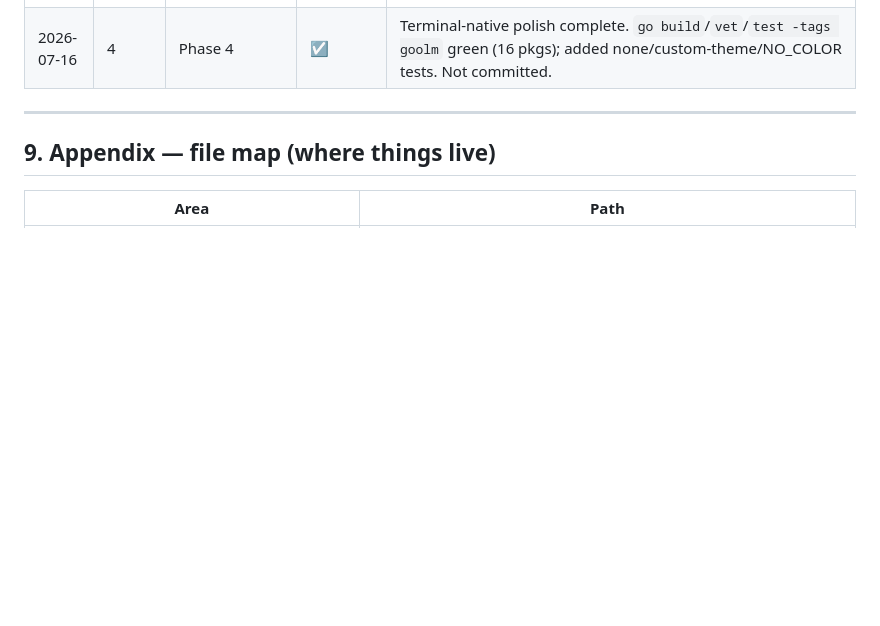
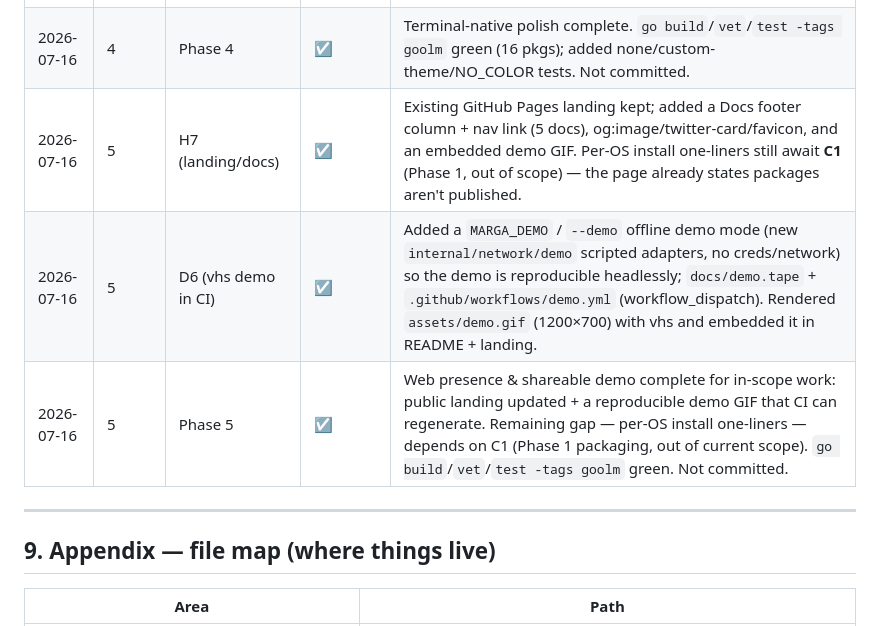
Before and after one commit to kunthive-Labs/Margana, a Markdown page: docs/LAUNCH_ROADMAP.md, the part around one of its changes. GitHub-like rendering; blank space fills up the shorter version.

```diff
--- a/docs/LAUNCH_ROADMAP.md
+++ b/docs/LAUNCH_ROADMAP.md
@@ -410,6 +410,9 @@ web surface and a different audience. Do not reintroduce these here:
 | 2026-07-16 | 4 | H2 (config-driven themes) | ☑ | `Theme` struct + `builtinThemes`/`customThemes`; `[themes.<name>]` blocks (`config.ThemeColors`) load via `tui.RegisterCustomThemes` with per-field fallback to default. Documented in CONFIGURATION.md + config.example.toml. |
 | 2026-07-16 | 4 | H6 (accessibility) | ☑ | Connection state glyphs+words (from H4) read without color; errors-modal selection uses a `>` marker + bold; NO_COLOR honored; accessibility section added to docs. |
 | 2026-07-16 | 4 | Phase 4 | ☑ | Terminal-native polish complete. `go build`/`vet`/`test -tags goolm` green (16 pkgs); added none/custom-theme/NO_COLOR tests. Not committed. |
+| 2026-07-16 | 5 | H7 (landing/docs) | ☑ | Existing GitHub Pages landing kept; added a Docs footer column + nav link (5 docs), og:image/twitter-card/favicon, and an embedded demo GIF. Per-OS install one-liners still await **C1** (Phase 1, out of scope) — the page already states packages aren't published. |
+| 2026-07-16 | 5 | D6 (vhs demo in CI) | ☑ | Added a `MARGA_DEMO` / `--demo` offline demo mode (new `internal/network/demo` scripted adapters, no creds/network) so the demo is reproducible headlessly; `docs/demo.tape` + `.github/workflows/demo.yml` (workflow_dispatch). Rendered `assets/demo.gif` (1200×700) with vhs and embedded it in README + landing. |
+| 2026-07-16 | 5 | Phase 5 | ☑ | Web presence & shareable demo complete for in-scope work: public landing updated + a reproducible demo GIF that CI can regenerate. Remaining gap — per-OS install one-liners — depends on C1 (Phase 1 packaging, out of current scope). `go build`/`vet`/`test -tags goolm` green. Not committed. |
 
 ---
 
```
Also changed, not shown: other parts of docs/LAUNCH_ROADMAP.md (+2 -2 lines).
